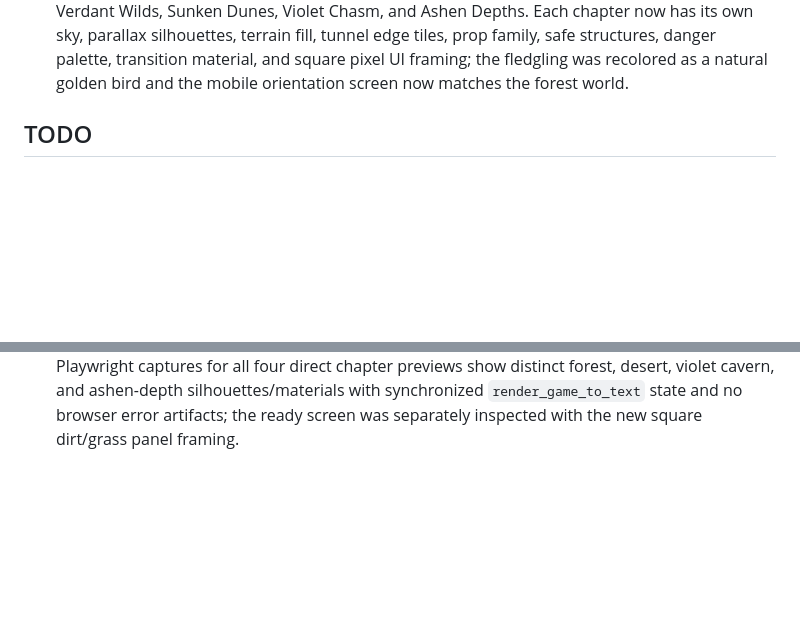
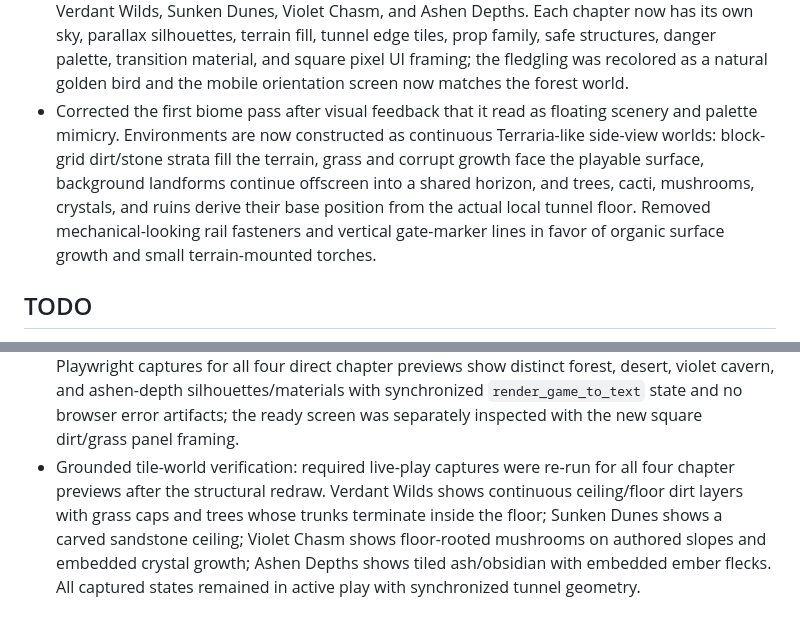
Before and after one commit to ericfzhu/birdddddd, a Markdown page: progress.md, 2 parts joined by grey strips. Rendered like a GitHub page; blank space fills up the shorter version.

```diff
--- a/progress.md
+++ b/progress.md
@@ -36,6 +36,7 @@ Original prompt: Implement the complete “Impossible Aviary — Gameplay and Ar
 - Added deterministic slope pushback: when a scrolling incline intrudes before the bird reaches its clearance, the bird holds its vertical position and is forced left. Horizontal displacement is permanent for the run, and being pushed to x=10 ends it. The live text snapshot exposes horizontal position, accumulated pushback distance, and local tunnel bounds.
 - Converted the former lethal wire gates into cream/teal safe cage pillars. Side contact with cage pillars and perches now uses the same persistent shove rule as tunnel slopes; coral hazards remain immediate-death obstacles. The text snapshot now exposes visible safe solids independently from hazards.
 - Replaced the mechanical-aviary art direction with a full original pixel-fantasy biome progression: Verdant Wilds, Sunken Dunes, Violet Chasm, and Ashen Depths. Each chapter now has its own sky, parallax silhouettes, terrain fill, tunnel edge tiles, prop family, safe structures, danger palette, transition material, and square pixel UI framing; the fledgling was recolored as a natural golden bird and the mobile orientation screen now matches the forest world.
+- Corrected the first biome pass after visual feedback that it read as floating scenery and palette mimicry. Environments are now constructed as continuous Terraria-like side-view worlds: block-grid dirt/stone strata fill the terrain, grass and corrupt growth face the playable surface, background landforms continue offscreen into a shared horizon, and trees, cacti, mushrooms, crystals, and ruins derive their base position from the actual local tunnel floor. Removed mechanical-looking rail fasteners and vertical gate-marker lines in favor of organic surface growth and small terrain-mounted torches.
 
 ## TODO
 
@@ -60,3 +61,4 @@ Original prompt: Implement the complete “Impossible Aviary — Gameplay and Ar
 - Tunnel-terrain verification: 22/22 tests pass, including authored up/down profiles, flat-boundary compatibility, persistent slope/pillar pushback, and left-edge death; TypeScript and the production build pass. Targeted seeds visually confirm x=90→64.5 permanent tunnel displacement, x=90→36.33 permanent cage-pillar displacement after clearance, and gradual death at x=10 when a safe pillar remains blocked. Required Playwright screenshots and state output are synchronized and contain no console errors.
 - Workers Static Assets verification: the production build succeeds and `wrangler deploy --dry-run` reads all seven files from `dist`, reports no runtime bindings, and exits cleanly without attempting to modify the Vite configuration.
 - Pixel-fantasy biome verification: 23/23 model tests and the production build pass. Required Playwright captures for all four direct chapter previews show distinct forest, desert, violet cavern, and ashen-depth silhouettes/materials with synchronized `render_game_to_text` state and no browser error artifacts; the ready screen was separately inspected with the new square dirt/grass panel framing.
+- Grounded tile-world verification: required live-play captures were re-run for all four chapter previews after the structural redraw. Verdant Wilds shows continuous ceiling/floor dirt layers with grass caps and trees whose trunks terminate inside the floor; Sunken Dunes shows a carved sandstone ceiling; Violet Chasm shows floor-rooted mushrooms on authored slopes and embedded crystal growth; Ashen Depths shows tiled ash/obsidian with embedded ember flecks. All captured states remained in active play with synchronized tunnel geometry.
```
Also changed, not shown: README.md (+1 -1 lines).
